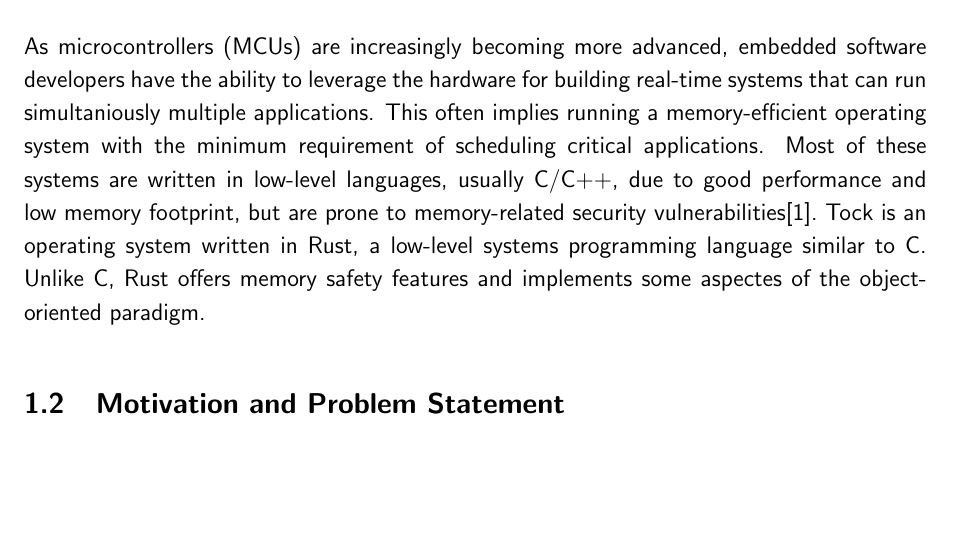
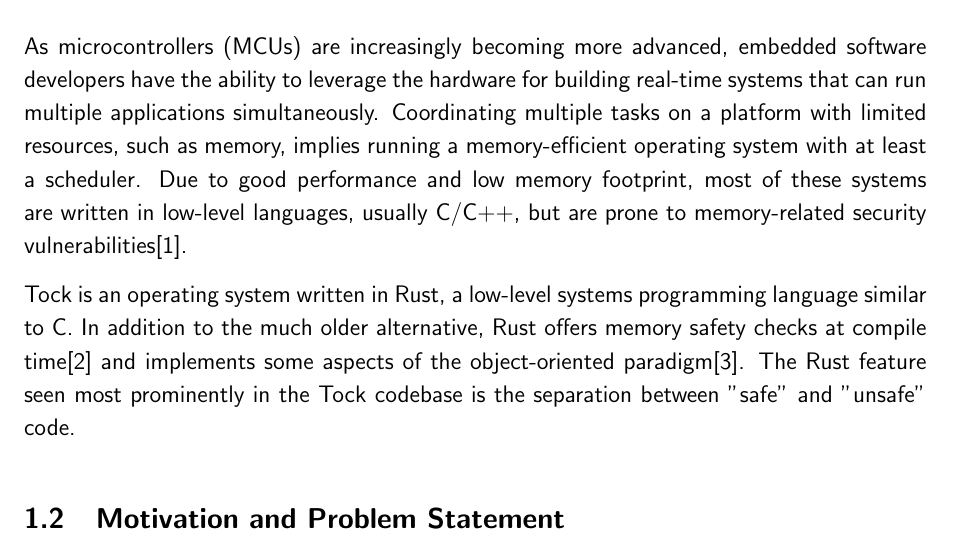
Before and after one commit to irina-nita/bachelors-thesis, a LaTeX thesis (diploma.tex): part of page 6 of 21, cut so that both start at the same text, the shorter picture padded with empty space. Compiled offline with pdfLaTeX.

Commit message:
Update introduction

```diff
--- a/diploma.tex
+++ b/diploma.tex
@@ -173,8 +173,9 @@
 % WASM: Keywords: Viable, Sandbox, Platform Independent, Portable, Ubiquitous
 % TockOS: Keywords: Embedded, Rust, Hybrid in terms of kernel
 
-As microcontrollers (MCUs) are increasingly becoming more advanced, embedded software developers have the ability to leverage the hardware for building real-time systems that can run simultaniously multiple applications. This often implies running a memory-efficient operating system with the minimum requirement of scheduling critical applications. Most of these systems are written in low-level languages, usually C/C++, due to good performance and low memory footprint, but are prone to memory-related security vulnerabilities[1].\
-Tock is an operating system written in Rust, a low-level systems programming language similar to C. Unlike C, Rust offers memory safety features and implements some aspectes of the object-oriented paradigm.
+As microcontrollers (MCUs) are increasingly becoming more advanced, embedded software developers have the ability to leverage the hardware for building real-time systems that can run multiple applications simultaneously. Coordinating multiple tasks on a platform with limited resources, such as memory, implies running a memory-efficient operating system with at least a scheduler. Due to good performance and low memory footprint, most of these systems are written in low-level languages, usually C/C++, but are prone to memory-related security vulnerabilities[1].
+
+Tock is an operating system written in Rust, a low-level systems programming language similar to C. In addition to the much older alternative, Rust offers memory safety checks at compile time[2] and implements some aspects of the object-oriented paradigm[3]. The Rust feature seen most prominently in the Tock codebase is the separation between "safe" and "unsafe" code.
 
 \section{Motivation and Problem Statement}
 
```
